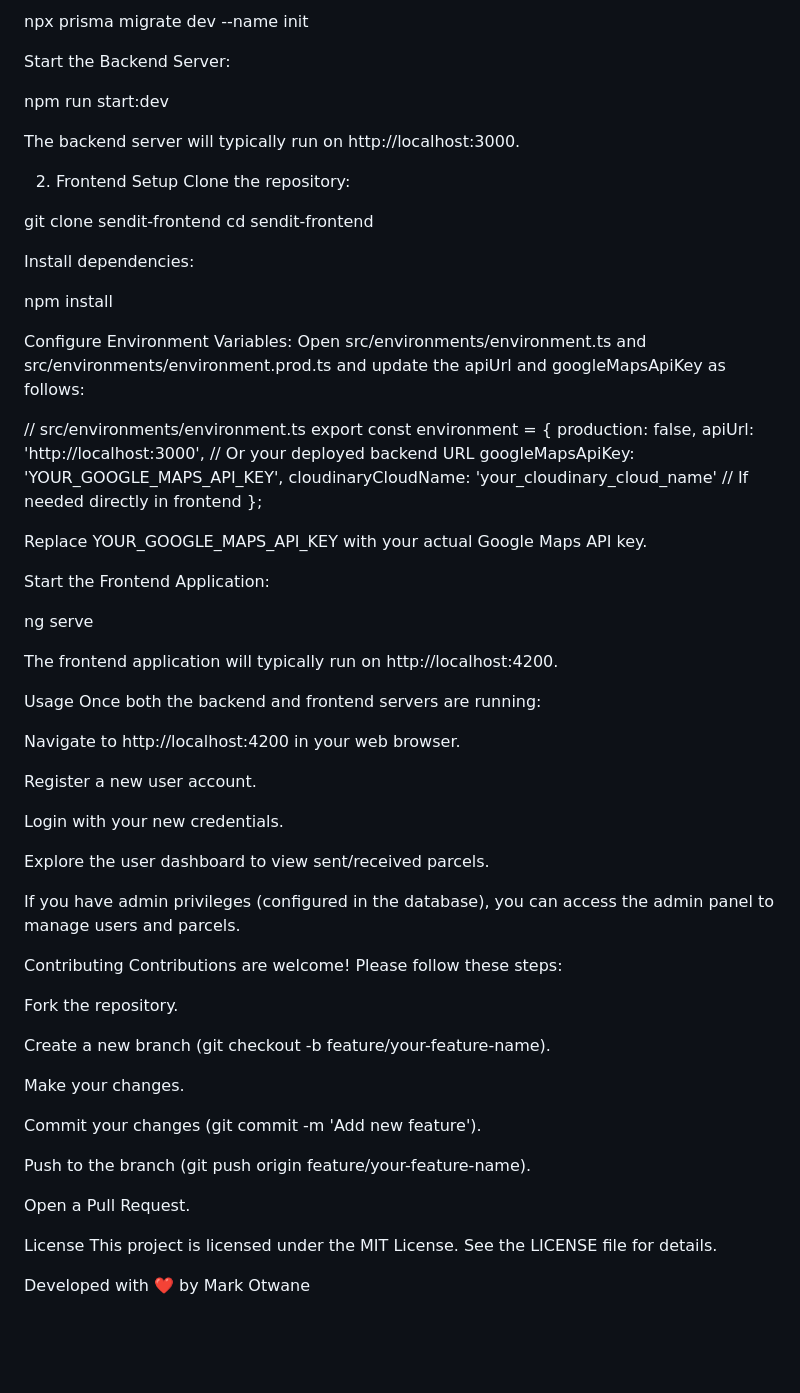
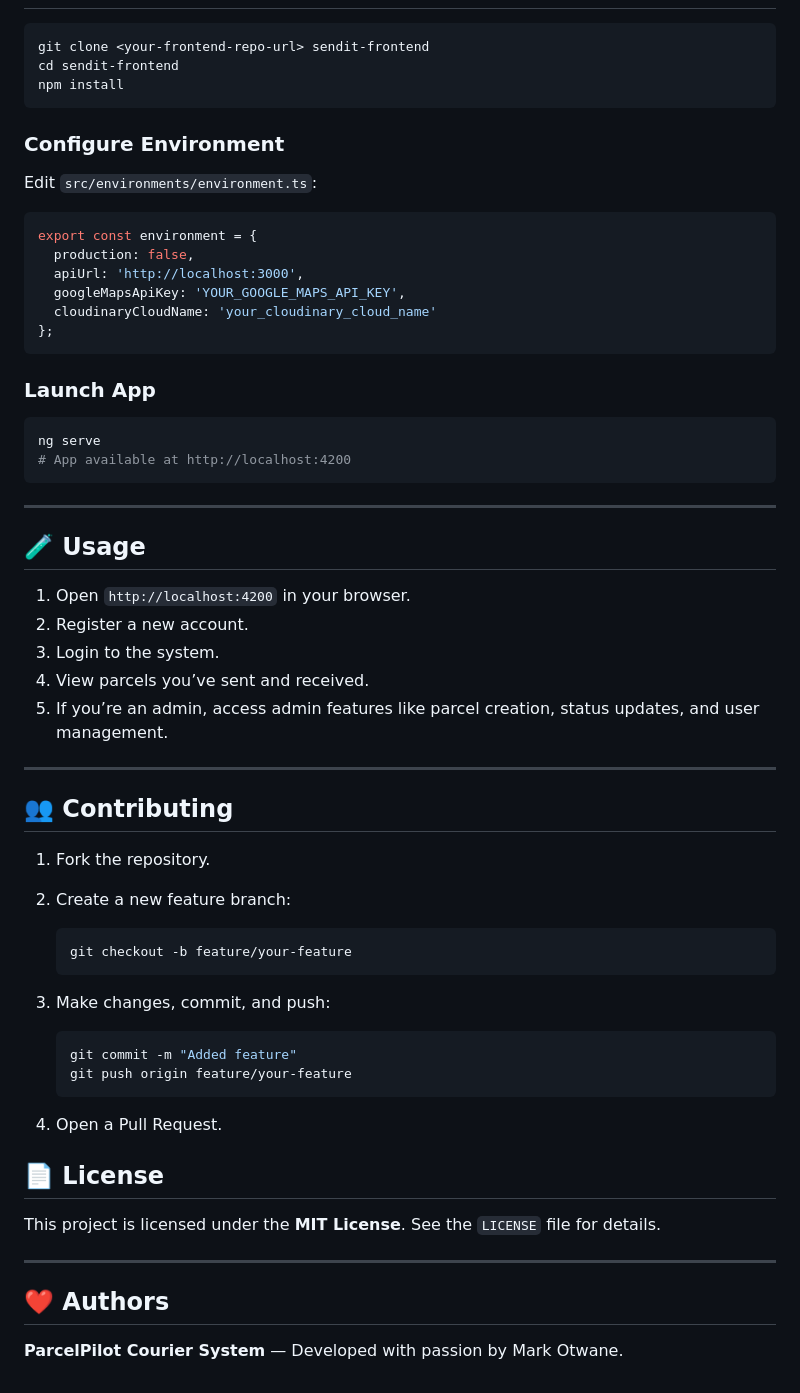
Before and after one commit to MarkOtwane/ParcelPilot-, a Markdown page: README.md, the part around one of its changes. GitHub-like rendering; blank space fills up the shorter version.

````diff
--- a/README.md
+++ b/README.md
@@ -160,70 +162,65 @@ Run Prisma migrations to set up the database schema:
 
-npx prisma migrate dev --name init
-
-Start the Backend Server:
-
-npm run start:dev
-
-The backend server will typically run on http://localhost:3000.
-
-2. Frontend Setup
-Clone the repository:
-
+```bash
 git clone <your-frontend-repo-url> sendit-frontend
 cd sendit-frontend
+npm install
+```
 
-Install dependencies:
+### Configure Environment
 
-npm install
+Edit `src/environments/environment.ts`:
 
-Configure Environment Variables:
-Open src/environments/environment.ts and src/environments/environment.prod.ts and update the apiUrl and googleMapsApiKey as follows:
-
-// src/environments/environment.ts
+```ts
 export const environment = {
   production: false,
-  apiUrl: 'http://localhost:3000', // Or your deployed backend URL
+  apiUrl: 'http://localhost:3000',
   googleMapsApiKey: 'YOUR_GOOGLE_MAPS_API_KEY',
-  cloudinaryCloudName: 'your_cloudinary_cloud_name' // If needed directly in frontend
+  cloudinaryCloudName: 'your_cloudinary_cloud_name'
 };
+```
 
-Replace YOUR_GOOGLE_MAPS_API_KEY with your actual Google Maps API key.
+### Launch App
 
-Start the Frontend Application:
+```bash
+ng serve
+# App available at http://localhost:4200
+```
 
-ng serve
+---
 
-The frontend application will typically run on http://localhost:4200.
+## 🧪 Usage
 
-Usage
-Once both the backend and frontend servers are running:
+1. Open `http://localhost:4200` in your browser.
+2. Register a new account.
+3. Login to the system.
+4. View parcels you’ve sent and received.
+5. If you’re an admin, access admin features like parcel creation, status updates, and user management.
 
-Navigate to http://localhost:4200 in your web browser.
+---
 
-Register a new user account.
+## 👥 Contributing
 
-Login with your new credentials.
+1. Fork the repository.
+2. Create a new feature branch:
 
-Explore the user dashboard to view sent/received parcels.
+   ```bash
+   git checkout -b feature/your-feature
+   ```
+3. Make changes, commit, and push:
 
-If you have admin privileges (configured in the database), you can access the admin panel to manage users and parcels.
+   ```bash
+   git commit -m "Added feature"
+   git push origin feature/your-feature
+   ```
+4. Open a Pull Request.
 
-Contributing
-Contributions are welcome! Please follow these steps:
 
-Fork the repository.
+## 📄 License
 
-Create a new branch (git checkout -b feature/your-feature-name).
+This project is licensed under the **MIT License**. See the `LICENSE` file for details.
 
-Make your changes.
+---
 
-Commit your changes (git commit -m 'Add new feature').
+## ❤️ Authors
 
-Push to the branch (git push origin feature/your-feature-name).
-
-Open a Pull Request.
-
-License
-This project is licensed under the MIT License. See the LICENSE file for details.
-
-Developed with ❤️ by Mark Otwane
+**ParcelPilot Courier System** — Developed with passion by Mark Otwane.
````
Also changed, not shown: other parts of README.md (+112 -110 lines).
